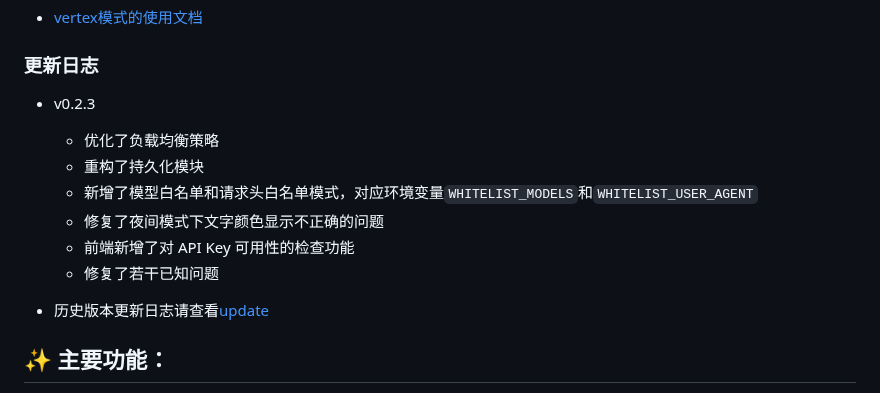
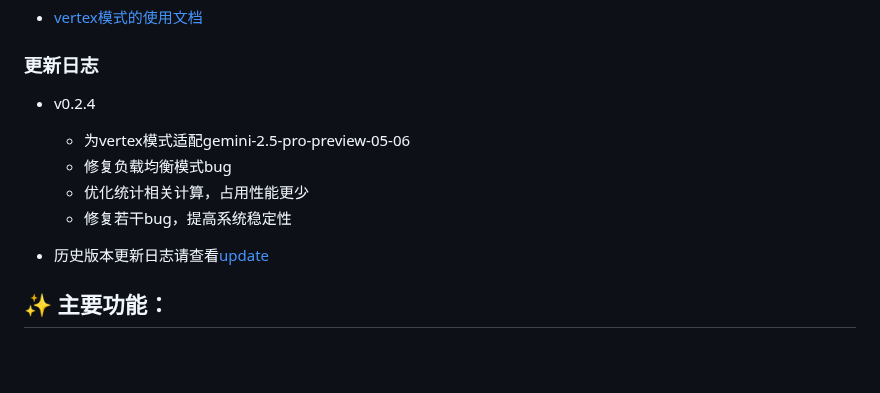
Before and after one commit to zhengyingying024/yuwen001, a Markdown page: README.md, the part around the change. Rendered like a GitHub page; blank space fills up the shorter version.

Commit message:
更新README.md，添加v0.2.4版本日志

```diff
--- a/README.md
+++ b/README.md
@@ -33,13 +33,11 @@
 - [vertex模式的使用文档](./wiki/vertex.md)
 
 ###  更新日志
-* v0.2.3
-   * 优化了负载均衡策略
-   * 重构了持久化模块
-   * 新增了模型白名单和请求头白名单模式，对应环境变量`WHITELIST_MODELS`和`WHITELIST_USER_AGENT`
-   * 修复了夜间模式下文字颜色显示不正确的问题
-   * 前端新增了对 API Key 可用性的检查功能
-   * 修复了若干已知问题
+* v0.2.4
+   * 为vertex模式适配gemini-2.5-pro-preview-05-06
+   * 修复负载均衡模式bug
+   * 优化统计相关计算，占用性能更少
+   * 修复若干bug，提高系统稳定性
 
 * 历史版本更新日志请查看[update](./update.md)
 
```
